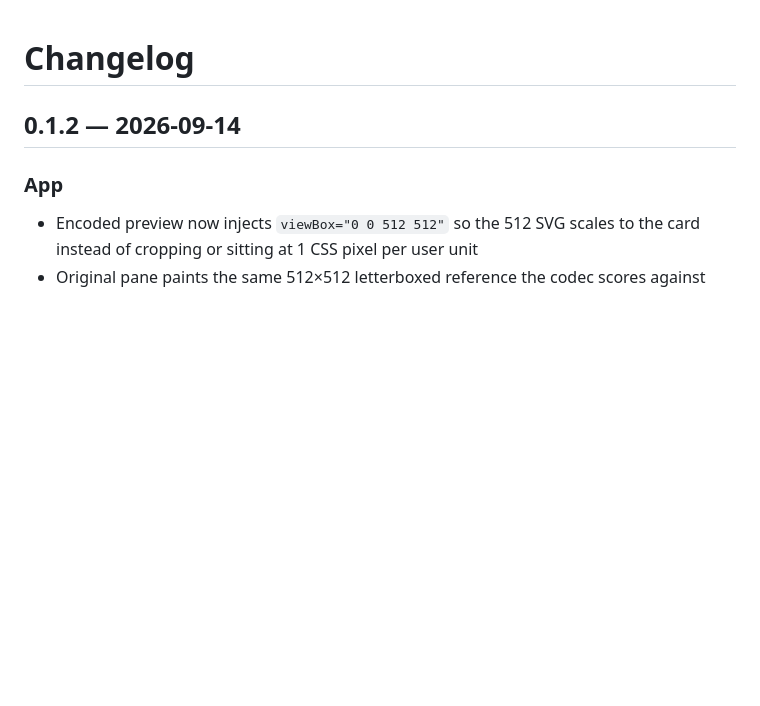
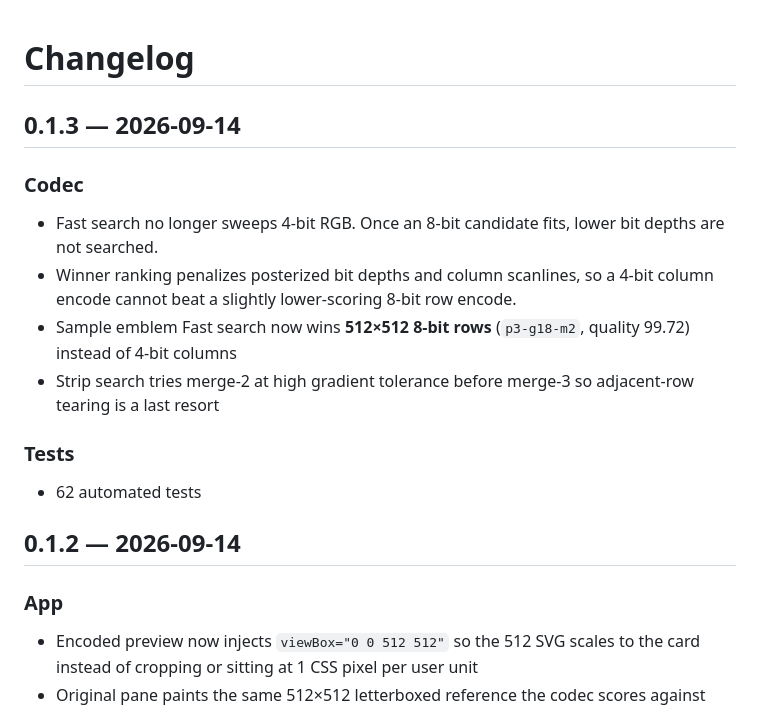
Before and after one commit to SenjuWoo/RAGE-Emblem-Codec, a Markdown page: CHANGELOG.md, the part around the change. Rendered like a GitHub page; blank space fills up the shorter version.

```diff
--- a/CHANGELOG.md
+++ b/CHANGELOG.md
@@ -1,4 +1,17 @@
 # Changelog
+
+## 0.1.3 — 2026-09-14
+
+### Codec
+
+- Fast search no longer sweeps 4-bit RGB. Once an 8-bit candidate fits, lower bit depths are not searched.
+- Winner ranking penalizes posterized bit depths and column scanlines, so a 4-bit column encode cannot beat a slightly lower-scoring 8-bit row encode.
+- Sample emblem Fast search now wins **512×512 8-bit rows** (`p3-g18-m2`, quality 99.72) instead of 4-bit columns
+- Strip search tries merge-2 at high gradient tolerance before merge-3 so adjacent-row tearing is a last resort
+
+### Tests
+
+- 62 automated tests
 
 ## 0.1.2 — 2026-09-14
 
```
Also changed, not shown: README.md (+5 -5 lines), docs/images/app-empty.png, docs/images/app-hero.png, docs/images/app-mobile.png, 9 other files.
